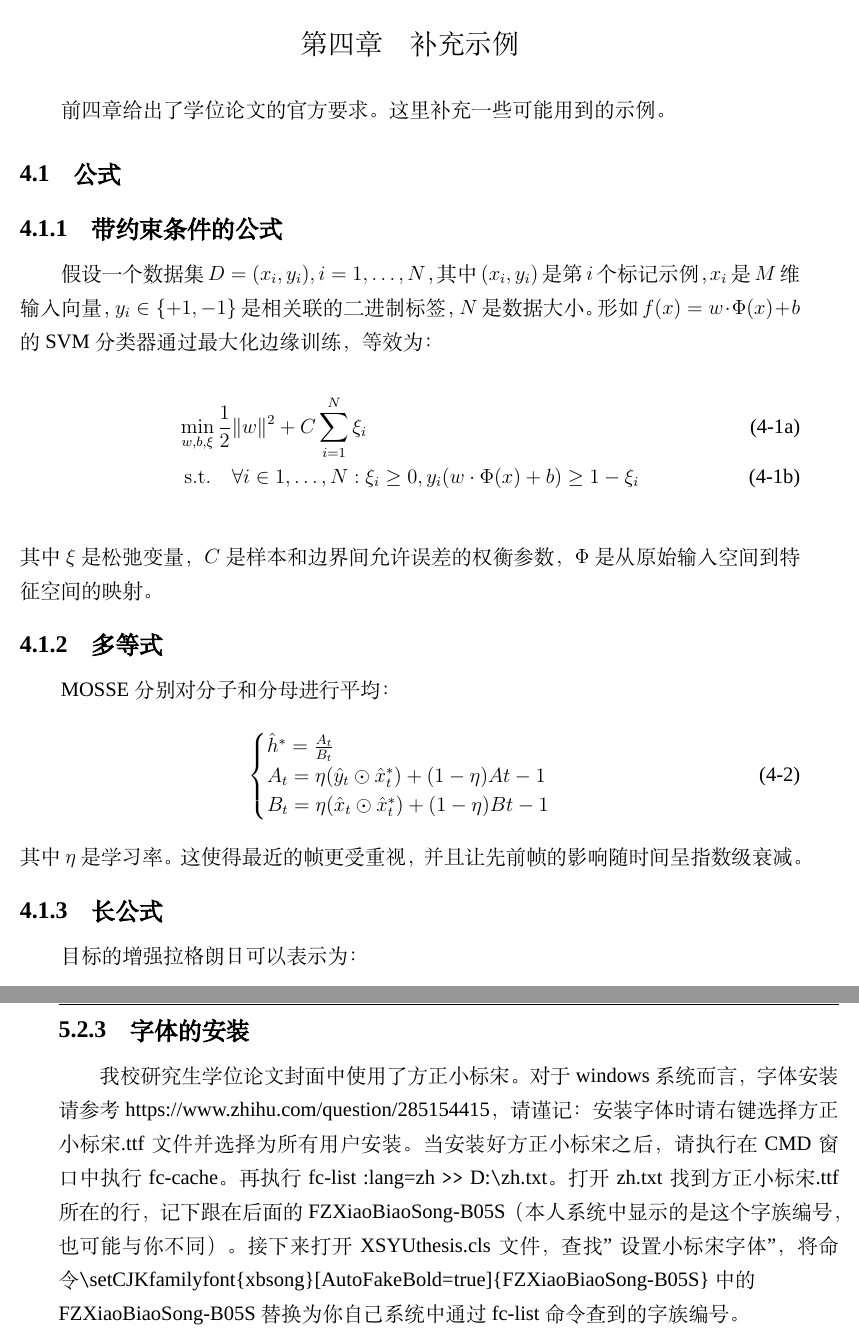
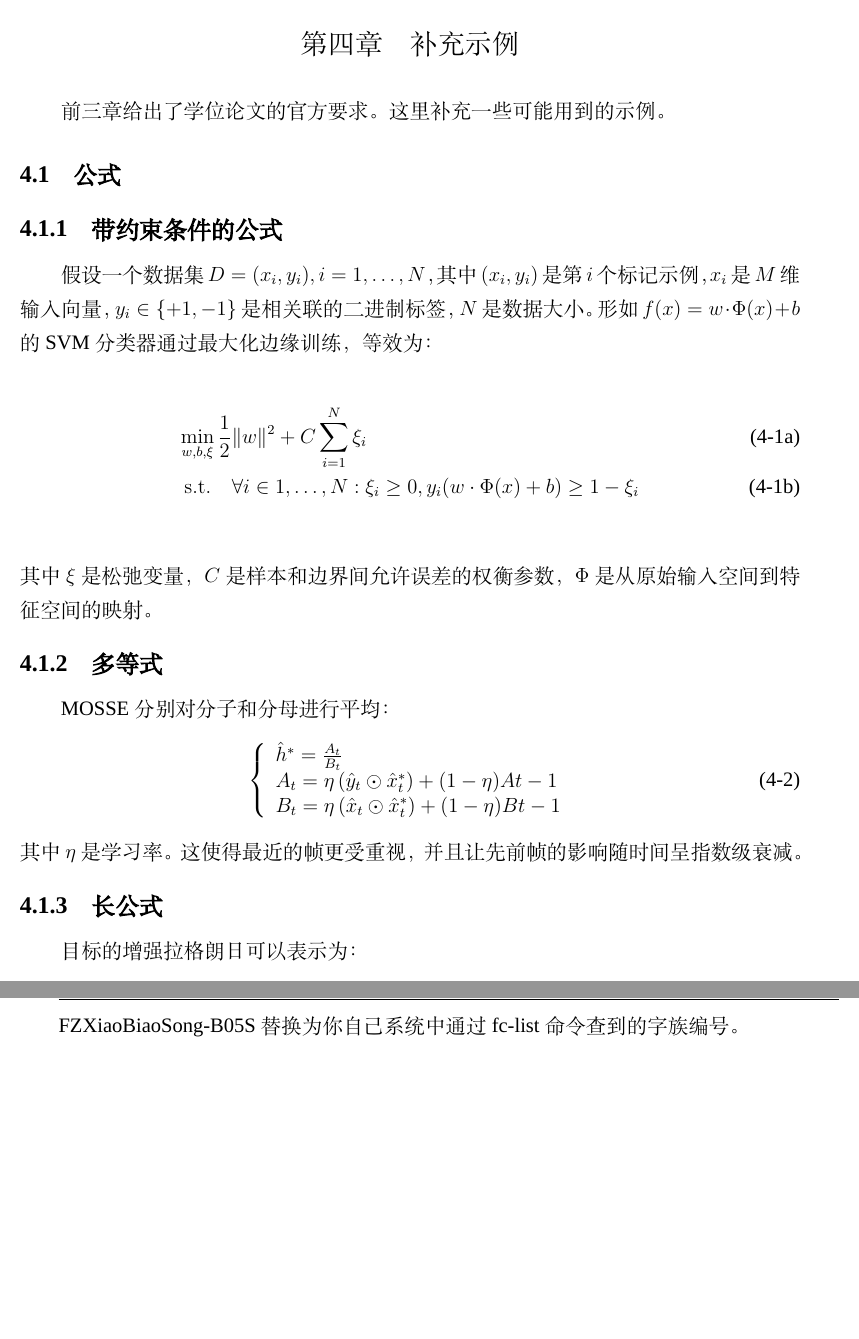
Before and after one commit to rikrun/XSYUThesis, a LaTeX thesis (templet.tex, which reads XSYUthesis.cls, chapters/chapter5.tex, chapters/chapter6.tex): two parts of pages 24 and 29 of 33, joined at a grey line, cut so that both start at the same text, the shorter picture padded with empty space. Compiled offline with XeLaTeX; a missing font is replaced by an installed copy or a similar font.

Commit message:
reset font install

```diff
--- a/XSYUthesis.cls
+++ b/XSYUthesis.cls
@@ -175,7 +175,8 @@
 \setCJKfamilyfont{fsong}[AutoFakeBold=true]{STFangsong}                             %宋体 song
 \newcommand{\fsong}{\CJKfamily{fsong}}
 %设置小标宋字体
-\setCJKfamilyfont{xbsong}[AutoFakeBold=true]{FZXiaoBiaoSong-B05S}                             %宋体 song
+%\setCJKfamilyfont{xbsong}[AutoFakeBold=true]{FZXiaoBiaoSong-B05S}
+\setCJKfamilyfont{xbsong}[AutoFakeBold=true,Path=./font/]{FZxiaobiao.ttf}                           %宋体 song
 \newcommand{\xbsong}{\CJKfamily{xbsong}}
 %\setCJKfamilyfont{hei}{SimHei}                              %黑体  hei
 %\setCJKfamilyfont{hei}[AutoFakeBold=1]{SimHei}                              %黑体  hei
--- a/chapters/chapter5.tex
+++ b/chapters/chapter5.tex
@@ -1,6 +1,6 @@
 \chapter{补充示例}
 
-前四章给出了学位论文的官方要求。这里补充一些可能用到的示例。
+前三章给出了学位论文的官方要求。这里补充一些可能用到的示例。
 
 \section{公式}
 
@@ -21,16 +21,22 @@
 \subsection{多等式}
 
 MOSSE分别对分子和分母进行平均：
-~\\
 \begin{equation}
-\begin{cases}
-    \hat{h}^\ast = \frac{A_t}{B_t}\\
-    A_t = \eta(\hat{y}_t\odot\hat{x}_t^\ast) + (1-\eta)A{t-1}\\
-    B_t = \eta(\hat{x}_t\odot\hat{x}_t^\ast) + (1-\eta)B{t-1}
-\end{cases}
-\label{eq:RT_MOSSEruningAverage}
+    \left\{\begin{array}{l}
+    \hat{h}^{*}=\frac{A_{t}}{B_{t}} \\
+    A_{t}=\eta\left(\hat{y}_{t} \odot \hat{x}_{t}^{*}\right)+(1-\eta) A t-1 \\
+    B_{t}=\eta\left(\hat{x}_{t} \odot \hat{x}_{t}^{*}\right)+(1-\eta) B t-1
+    \end{array}\right.
+    \label{eq:RT_MOSSEruningAverage}
 \end{equation}
-~\\
+% \begin{equation}
+% \begin{cases}
+%     \hat{h}^\ast = \frac{A_t}{B_t}\\
+%     A_t = \eta(\hat{y}_t\odot\hat{x}_t^\ast) + (1-\eta)A{t-1}\\
+%     B_t = \eta(\hat{x}_t\odot\hat{x}_t^\ast) + (1-\eta)B{t-1}
+% \end{cases}
+% \label{eq:RT_MOSSEruningAverage}
+% \end{equation}
 其中$\eta$是学习率。这使得最近的帧更受重视，并且让先前帧的影响随时间呈指数级衰减。
 
 \subsection{长公式}
--- a/chapters/chapter6.tex
+++ b/chapters/chapter6.tex
@@ -12,7 +12,7 @@
  .3 chapter*.tex\DTcomment{各章节源文件}.
  .2 figures\DTcomment{论文用图目录}.
  .2 font\DTcomment{字体目录}.
- .3 方正小标宋简体.ttf\DTcomment{需要安装字体}.
+ .3 FZxiaobiao.ttf\DTcomment{需要使用的方正小标宋简体字体}.
  .2 gbt7714-2005.bst\DTcomment{参考文献格式标准使用gbt7714-2005（学校给出的是GB7714-87）}.
  .2 templet.tex\DTcomment{模板主控文件}.
  .2 XSYUthesis.cfg\DTcomment{作者信息配置}.
@@ -31,8 +31,8 @@
     \item 安装过程参考https://zhuanlan.zhihu.com/p/106357123。
     \item vscode的Latex环境配置参考https://zhuanlan.zhihu.com/p/38178015。
 \end{enumerate}
-\subsection{字体的安装}
-我校研究生学位论文封面中使用了方正小标宋。对于windows系统而言，字体安装请参考https://www.zhihu.com/question/285154415，请谨记：安装字体时请右键选择方正小标宋.ttf文件并选择为所有用户安装。当安装好方正小标宋之后，请执行在CMD窗口中执行fc-cache。再执行fc-list :lang=zh \verb|>>| D:\verb|\|zh.txt。打开zh.txt找到方正小标宋.ttf所在的行，记下跟在后面的FZXiaoBiaoSong-B05S（本人系统中显示的是这个字族编号，也可能与你不同）。接下来打开XSYUthesis.cls文件，查找"设置小标宋字体"，将命令\verb|\|setCJKfamilyfont\{xbsong\}[AutoFakeBold=true]\{FZXiaoBiaoSong-B05S\} 中的
+%\subsection{字体的安装}
+%我校研究生学位论文封面中使用了方正小标宋。对于windows系统而言，字体安装请参考https://www.zhihu.com/question/285154415，请谨记：安装字体时请右键选择方正小标宋.ttf文件并选择为所有用户安装。当安装好方正小标宋之后，请执行在CMD窗口中执行fc-cache。再执行fc-list :lang=zh \verb|>>| D:\verb|\|zh.txt。打开zh.txt找到方正小标宋.ttf所在的行，记下跟在后面的FZXiaoBiaoSong-B05S（本人系统中显示的是这个字族编号，也可能与你不同）。接下来打开XSYUthesis.cls文件，查找"设置小标宋字体"，将命令\verb|\|setCJKfamilyfont\{xbsong\}[AutoFakeBold=true]\{FZXiaoBiaoSong-B05S\} 中的
 
 \noindent FZXiaoBiaoSong-B05S替换为你自己系统中通过fc-list命令查到的字族编号。
 \subsection{其他问题}
```
Also changed, not shown: README.md, templet.bbl (deleted), templet.pdf, 16 other files.
